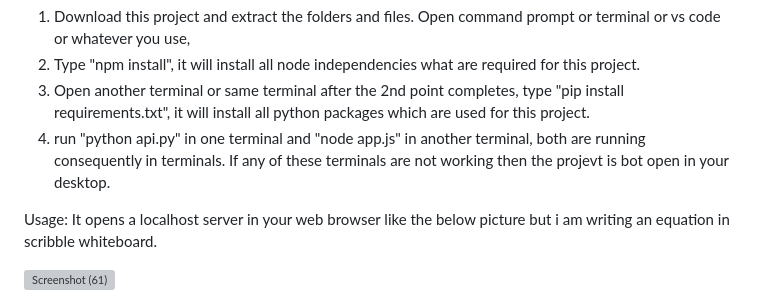
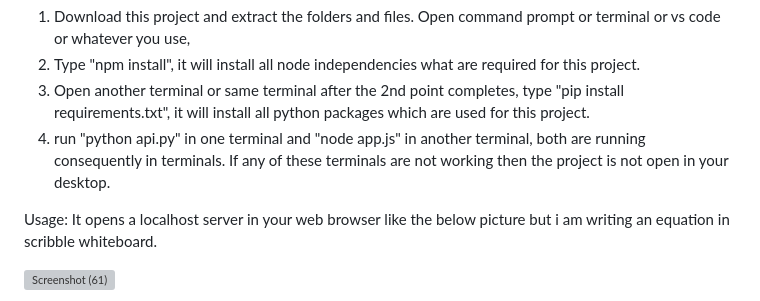
Before and after one commit to Neelu5566/Major_Project, a Markdown page: README.md, the part around the change. Drawn GitHub-style; grey boxes are pictures that could not be loaded.

```diff
--- a/README.md
+++ b/README.md
@@ -12,7 +12,7 @@ Installation:
 1) Download this project and extract the folders and files. Open command prompt or terminal or vs code or whatever you use,
 2) Type "npm install", it will install all node independencies what are required for this project.
 3) Open another terminal or same terminal after the 2nd point completes, type "pip install requirements.txt", it will install all python packages which are used for this project.
-4) run "python api.py" in one terminal and "node app.js" in another terminal, both are running consequently in terminals. If any of these terminals are not working then the projevt is bot open in your desktop.
+4) run "python api.py" in one terminal and "node app.js" in another terminal, both are running consequently in terminals. If any of these terminals are not working then the project is not open in your desktop.
 
 Usage:
 It opens a localhost server in your web browser like the below picture but i am writing an equation in scribble whiteboard.
```
